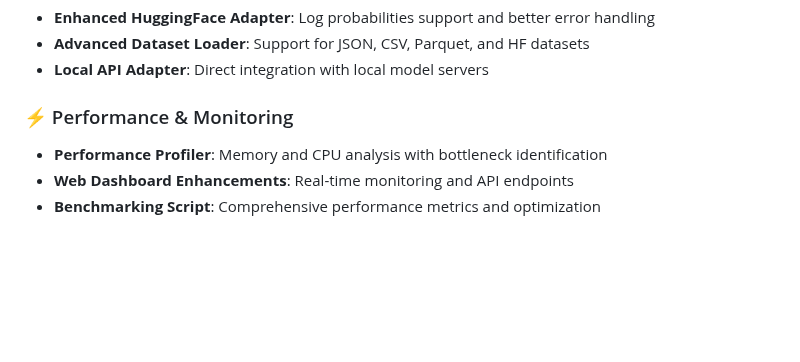
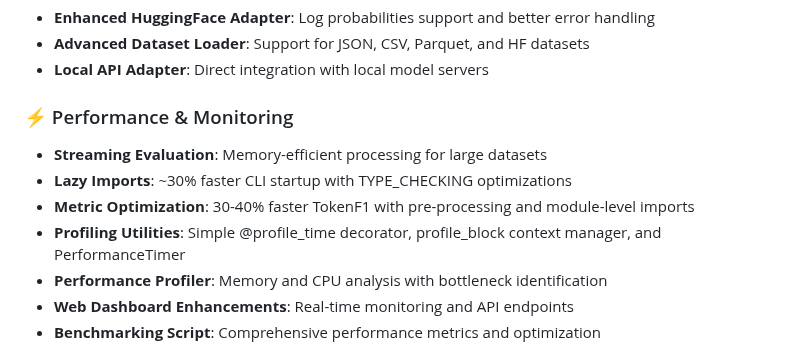
Before and after one commit to rajatsainju2025/openeval-lab, a Markdown page: README.md, the part around the change. GitHub-like rendering; blank space fills up the shorter version.

Commit message:
docs: update README with recent performance optimizations
- Add streaming evaluation highlights
- Add lazy imports performance gains (~30% faster CLI)
- Add metric optimization results (30-40% faster TokenF1)
- Add new profiling utilities
- Consolidate performance improvements in Latest Features section

```diff
--- a/README.md
+++ b/README.md
@@ -113,6 +113,10 @@ openeval doctor --json
 - **Local API Adapter**: Direct integration with local model servers
 
 ### ⚡ Performance & Monitoring
+- **Streaming Evaluation**: Memory-efficient processing for large datasets
+- **Lazy Imports**: ~30% faster CLI startup with TYPE_CHECKING optimizations
+- **Metric Optimization**: 30-40% faster TokenF1 with pre-processing and module-level imports
+- **Profiling Utilities**: Simple @profile_time decorator, profile_block context manager, and PerformanceTimer
 - **Performance Profiler**: Memory and CPU analysis with bottleneck identification
 - **Web Dashboard Enhancements**: Real-time monitoring and API endpoints
 - **Benchmarking Script**: Comprehensive performance metrics and optimization
```
